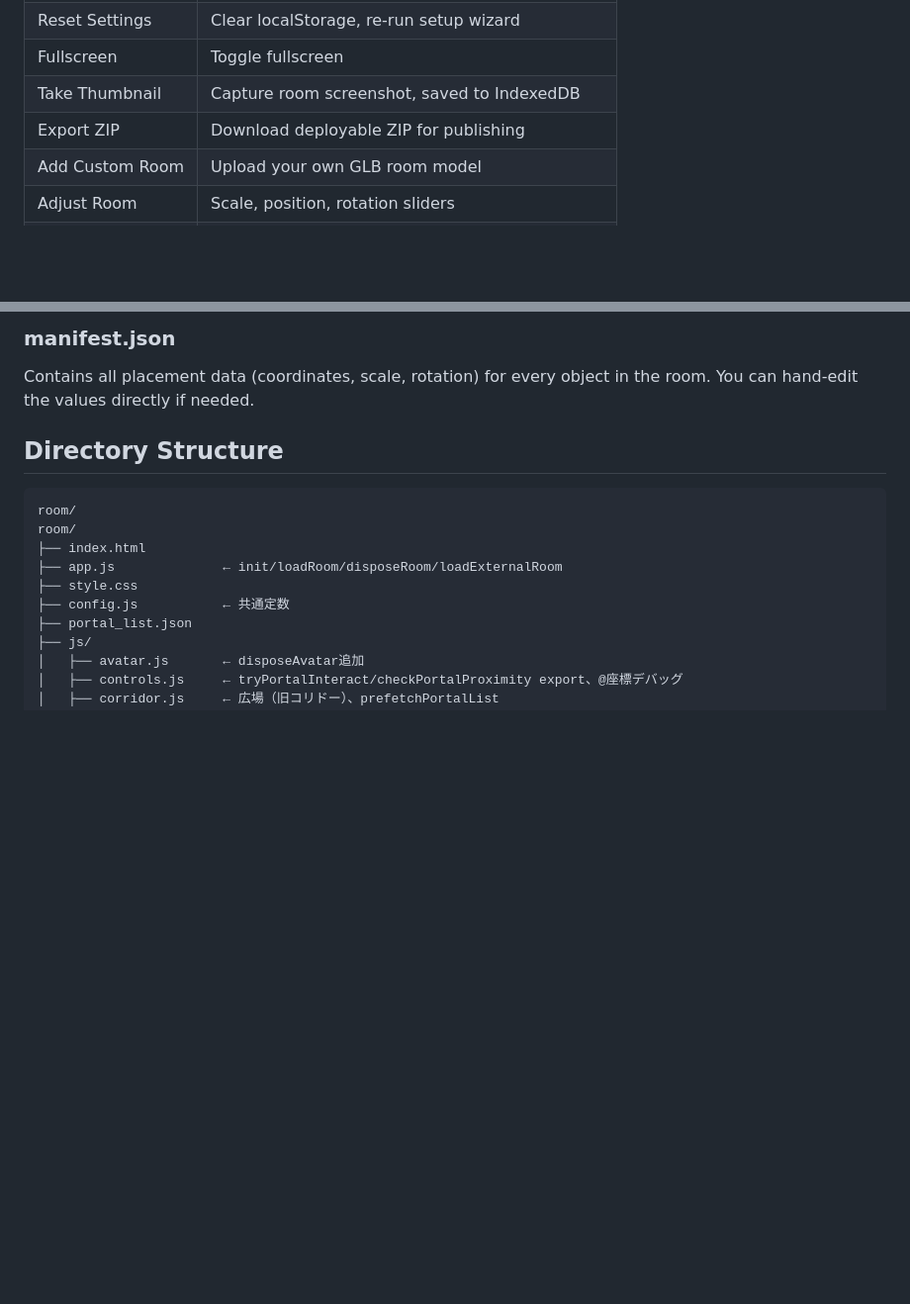
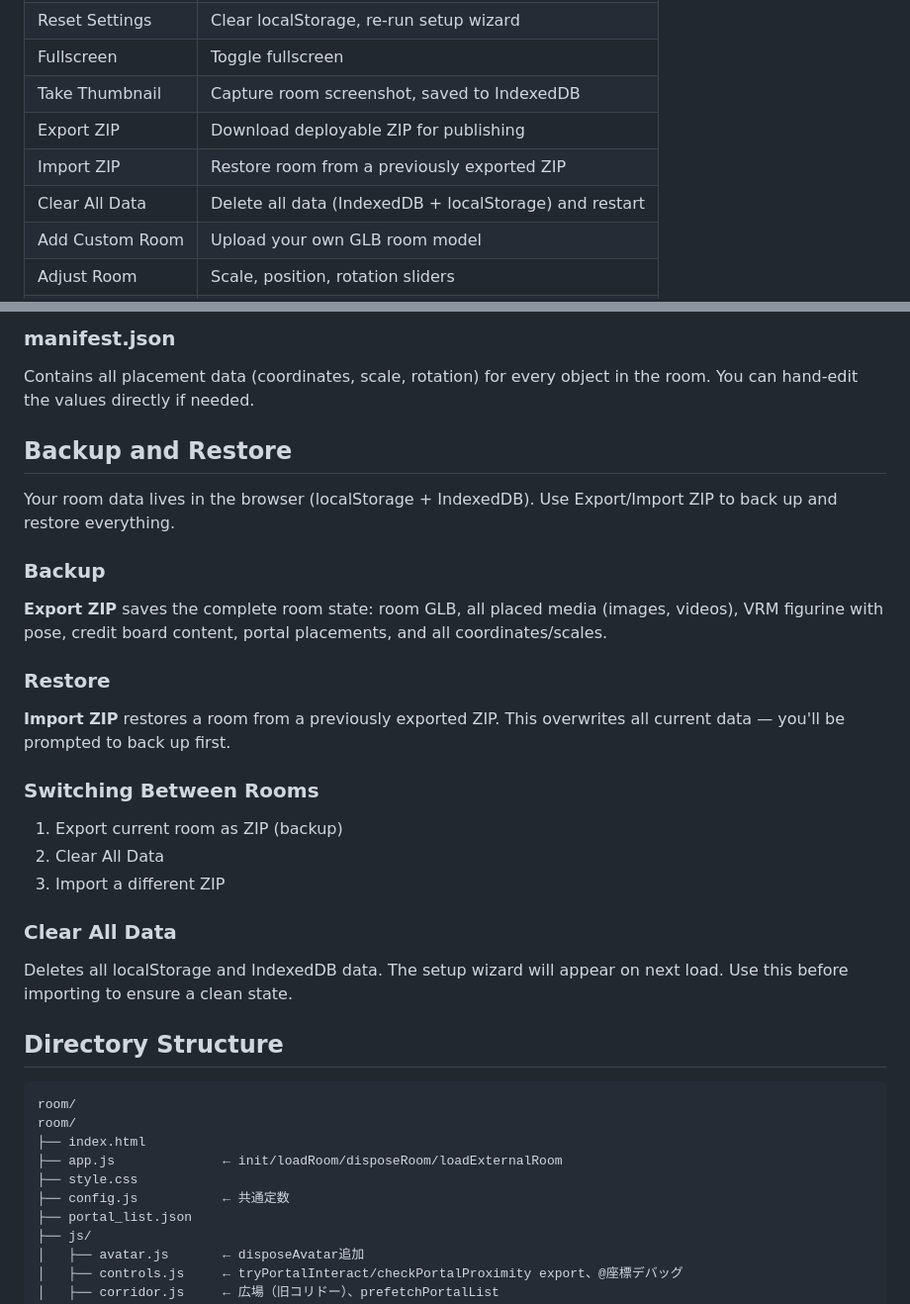
Before and after one commit to fixtan/WIRED_ROOM, a Markdown page: README.md, 2 parts joined by grey strips. Shown at 99% size. Rendered like a GitHub page; blank space fills up the shorter version.

Commit message:
feat: README.md

```diff
--- a/README.md
+++ b/README.md
@@ -96,6 +96,8 @@ Settings are saved to `localStorage`. On next visit, the wizard is skipped.
 | Fullscreen | Toggle fullscreen |
 | Take Thumbnail | Capture room screenshot, saved to IndexedDB |
 | Export ZIP | Download deployable ZIP for publishing |
+| Import ZIP | Restore room from a previously exported ZIP |
+| Clear All Data | Delete all data (IndexedDB + localStorage) and restart |
 | Add Custom Room | Upload your own GLB room model |
 | Adjust Room | Scale, position, rotation sliders |
 | Add Image | Upload and place images in the room |
@@ -137,6 +139,28 @@ Press `/` (slash) to toggle back into edit mode while `public/` exists.
 ### manifest.json
 
 Contains all placement data (coordinates, scale, rotation) for every object in the room. You can hand-edit the values directly if needed.
+
+## Backup and Restore
+
+Your room data lives in the browser (localStorage + IndexedDB). Use Export/Import ZIP to back up and restore everything.
+
+### Backup
+
+**Export ZIP** saves the complete room state: room GLB, all placed media (images, videos), VRM figurine with pose, credit board content, portal placements, and all coordinates/scales.
+
+### Restore
+
+**Import ZIP** restores a room from a previously exported ZIP. This overwrites all current data — you'll be prompted to back up first.
+
+### Switching Between Rooms
+
+1. Export current room as ZIP (backup)
+2. Clear All Data
+3. Import a different ZIP
+
+### Clear All Data
+
+Deletes all localStorage and IndexedDB data. The setup wizard will appear on next load. Use this before importing to ensure a clean state.
 
 ## Directory Structure
 
```
